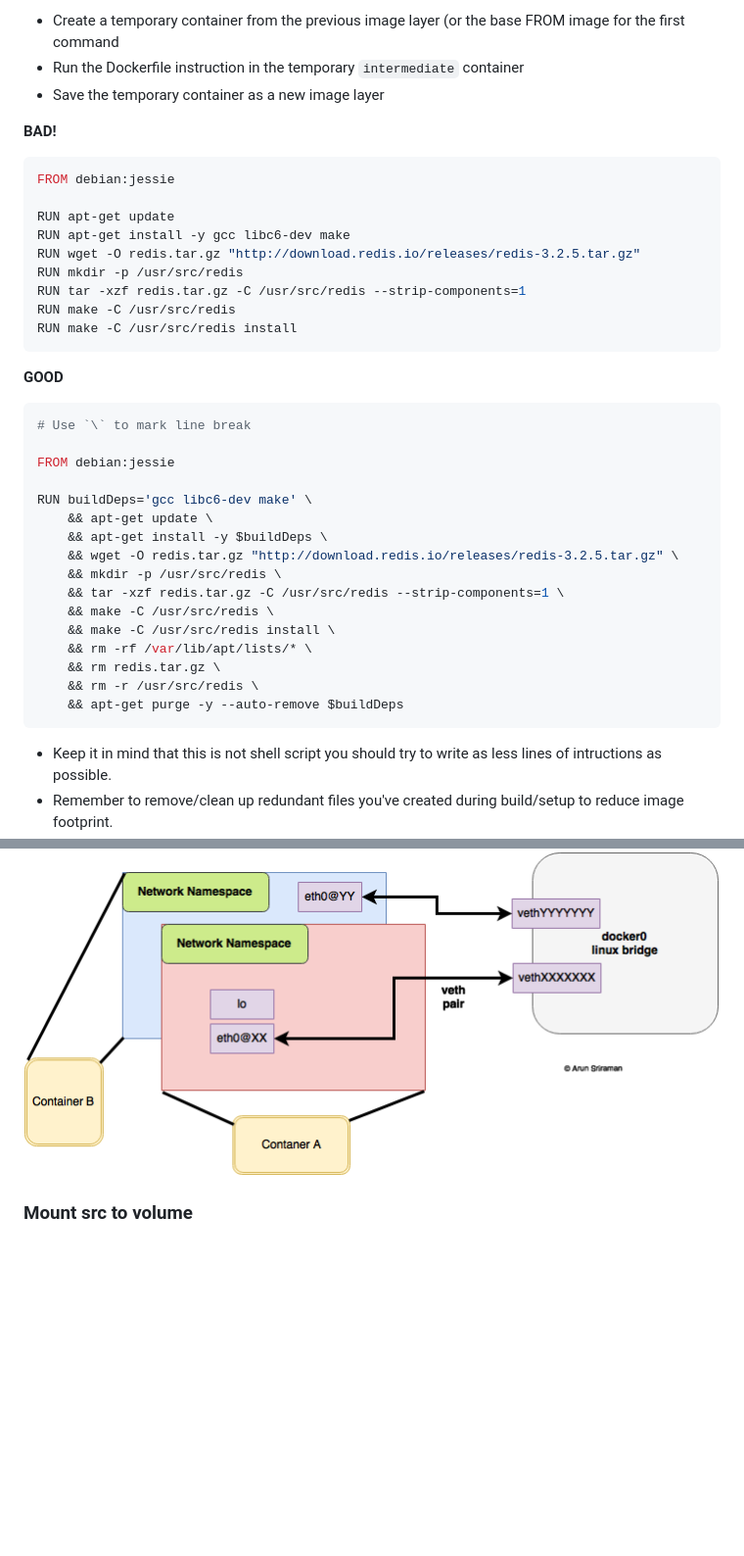
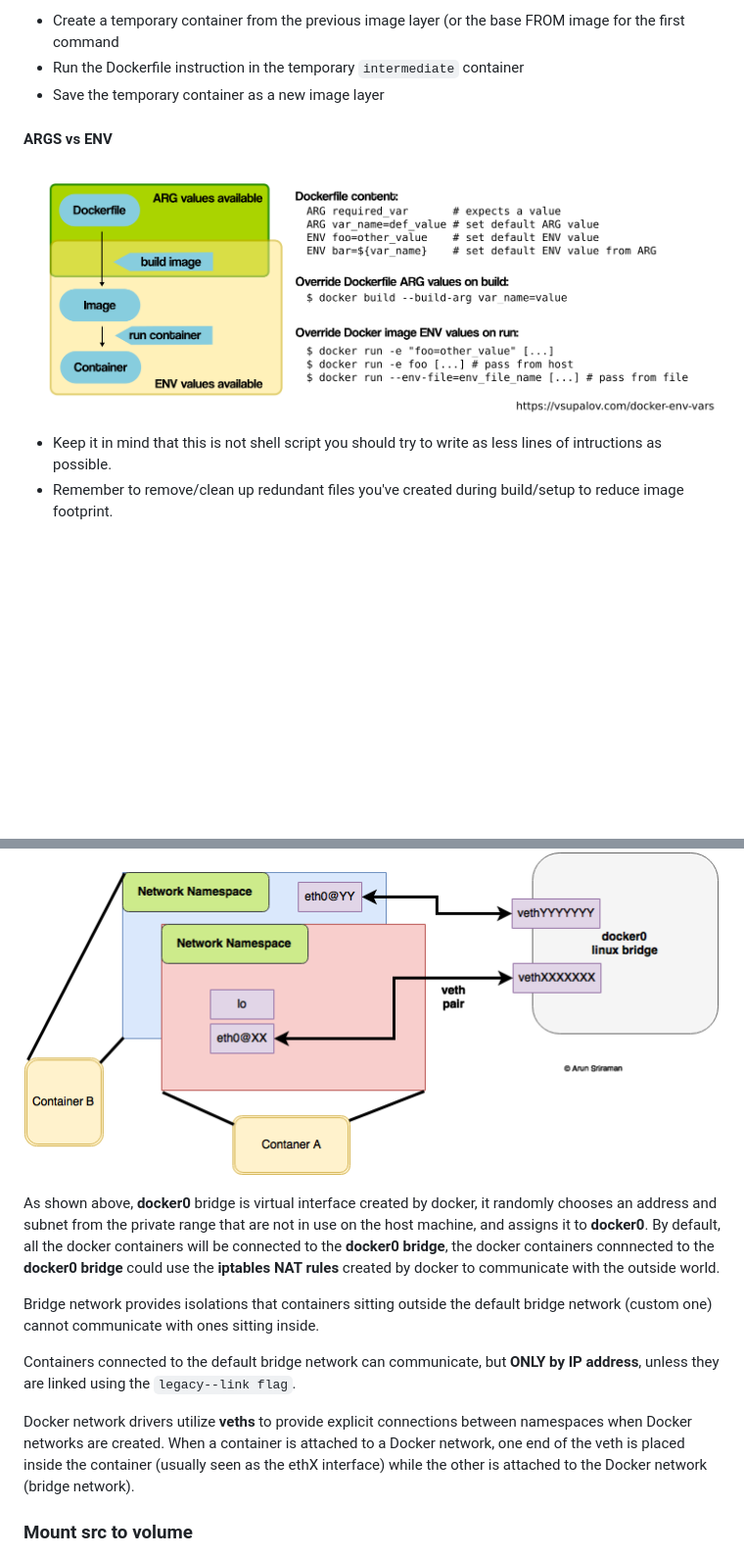
Before and after one commit to DavidHe1127/Mr.He_HandBook, a Markdown page: cloud/docker.md, 2 parts joined by grey strips. Shown at 98% size. Rendered like a GitHub page; pictures changed too: cloud/docker-args-n-env.png (added); blank space fills up the shorter version.

````diff
--- a/cloud/docker.md
+++ b/cloud/docker.md
@@ -24,38 +24,8 @@ Docker images are layered. When you build a new image, Docker does this for each
 * Run the Dockerfile instruction in the temporary `intermediate` container
 * Save the temporary container as a new image layer
 
-**BAD!**
-```yml
-FROM debian:jessie
-
-RUN apt-get update
-RUN apt-get install -y gcc libc6-dev make
-RUN wget -O redis.tar.gz "http://download.redis.io/releases/redis-3.2.5.tar.gz"
-RUN mkdir -p /usr/src/redis
-RUN tar -xzf redis.tar.gz -C /usr/src/redis --strip-components=1
-RUN make -C /usr/src/redis
-RUN make -C /usr/src/redis install
-```
-
-**GOOD**
-```yml
-# Use `\` to mark line break
-
-FROM debian:jessie
-
-RUN buildDeps='gcc libc6-dev make' \
-    && apt-get update \
-    && apt-get install -y $buildDeps \
-    && wget -O redis.tar.gz "http://download.redis.io/releases/redis-3.2.5.tar.gz" \
-    && mkdir -p /usr/src/redis \
-    && tar -xzf redis.tar.gz -C /usr/src/redis --strip-components=1 \
-    && make -C /usr/src/redis \
-    && make -C /usr/src/redis install \
-    && rm -rf /var/lib/apt/lists/* \
-    && rm redis.tar.gz \
-    && rm -r /usr/src/redis \
-    && apt-get purge -y --auto-remove $buildDeps
-```
+#### ARGS vs ENV
+![docker-args-vs-env](./docker-args-n-env.png)
 
 * Keep it in mind that this is not shell script you should try to write as less lines of intructions as possible.
 * Remember to remove/clean up redundant files you've created during build/setup to reduce image footprint.
@@ -70,5 +41,14 @@ Docker bridge network:
 ![docker-bridge-network-01](./docker-bridge-network-01.png)
 ![docker-bridge-network-02](./docker-bridge-network-02.png)
+
+As shown above, **docker0** bridge is virtual interface created by docker, it randomly chooses an address and subnet from the private range that are not in use on the host machine, and assigns it to **docker0**. By default, all the docker containers will be connected to the **docker0 bridge**, the docker containers connnected to the **docker0 bridge** could use the **iptables NAT rules** created by docker to communicate with the outside world.
+
+Bridge network provides isolations that containers sitting outside the default bridge network (custom one) cannot communicate with ones sitting inside.
+
+Containers connected to the default bridge network can communicate, but **ONLY by IP address**, unless they are linked using the `legacy--link flag`.
+
+Docker network drivers utilize **veths** to provide explicit connections between namespaces when Docker networks are created. When a container is attached to a Docker network, one end of the veth is placed inside the container (usually seen as the ethX interface) while the other is attached to the Docker network (bridge network).
+
 
 ### Mount src to volume
 Any time you make a change to your code, you need to rebuild your Docker image (which is a manual step and can be time consuming). To solve this issue, mount your code as a volume. Now manual rebuilds are no longer necessary when code is changed.
````
Also changed, not shown: other parts of cloud/docker.md (+1 -0 lines), cloud/linux.md (+3 -1 lines).
